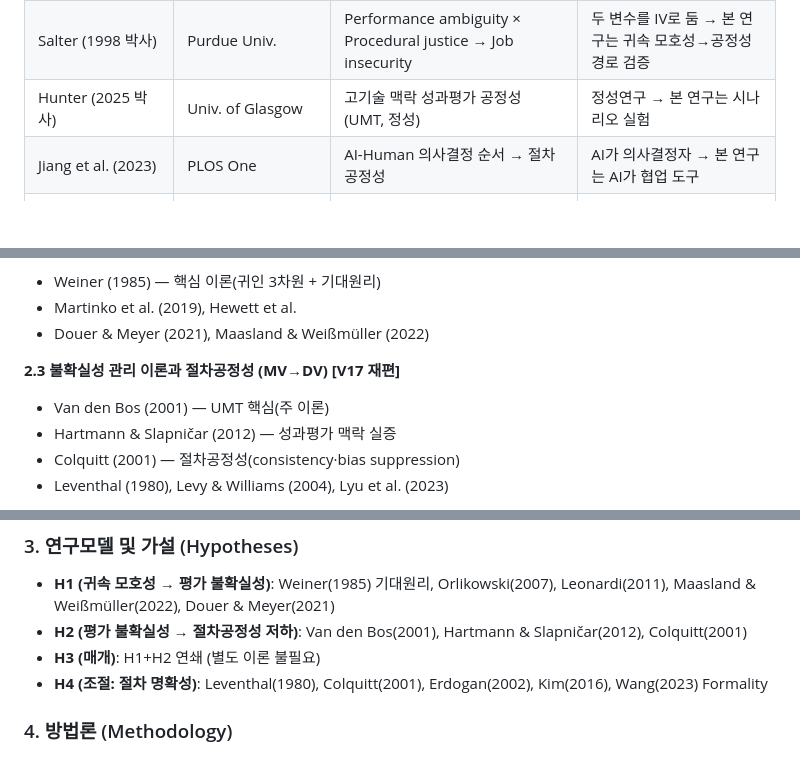
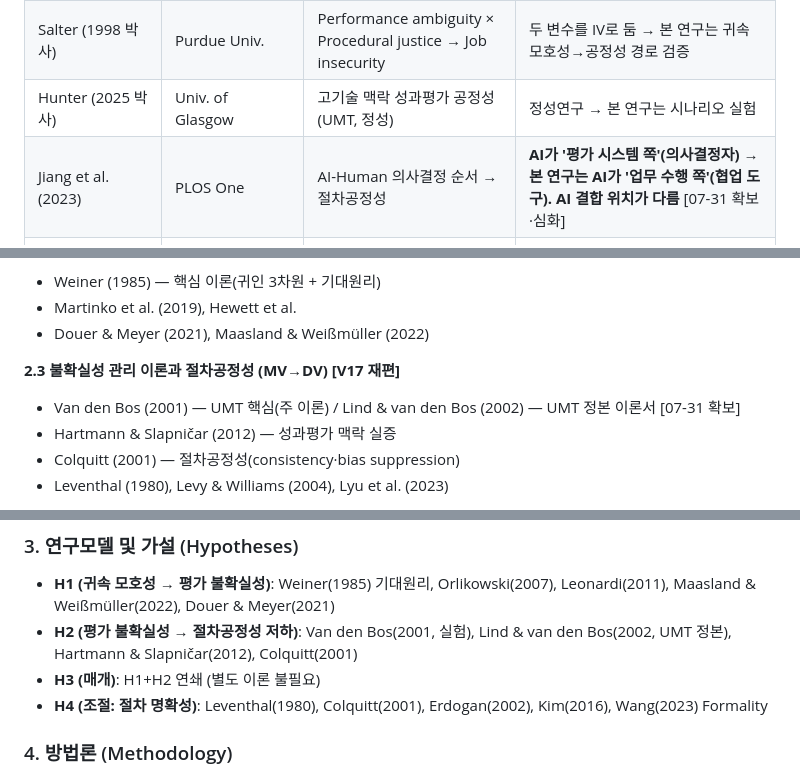
Before and after one commit to einsoros/Paper2026, a Markdown page: Analysis/Literature_Map.md, 3 parts joined by grey strips. Drawn GitHub-style; blank space fills up the shorter version.

```diff
--- a/Analysis/Literature_Map.md
+++ b/Analysis/Literature_Map.md
@@ -81,7 +82,7 @@ related-review: progress/review-2026-07-28.md
 | Khan et al. | Personality Journal Commerce | Role ambiguity → unfair appraisal | 역할 모호성(사전적) → 본 연구는 사후적 귀속 모호성 |
 | Salter (1998 박사) | Purdue Univ. | Performance ambiguity × Procedural justice → Job insecurity | 두 변수를 IV로 둠 → 본 연구는 귀속 모호성→공정성 경로 검증 |
 | Hunter (2025 박사) | Univ. of Glasgow | 고기술 맥락 성과평가 공정성 (UMT, 정성) | 정성연구 → 본 연구는 시나리오 실험 |
-| Jiang et al. (2023) | PLOS One | AI-Human 의사결정 순서 → 절차공정성 | AI가 의사결정자 → 본 연구는 AI가 협업 도구 |
+| Jiang et al. (2023) | PLOS One | AI-Human 의사결정 순서 → 절차공정성 | **AI가 '평가 시스템 쪽'(의사결정자) → 본 연구는 AI가 '업무 수행 쪽'(협업 도구). AI 결합 위치가 다름** [07-31 확보·심화] |
 | Tang et al. (2022) | (Journal) | AI 자율성 → 역할 모호성 + 자기효능감↓ → 성과 | IV가 AI 자율성 → 본 연구는 기여 귀속 모호성, DV는 공정성 |
 | Frontiers Psychology (2025) | Frontiers | AI 도입 → 직무 불안정성 → 성과 | DV가 성과 → 본 연구는 절차공정성 지각 |
 
@@ -122,7 +123,7 @@ related-review: progress/review-2026-07-28.md
 - Douer & Meyer (2021), Maasland & Weißmüller (2022)
 
 **2.3 불확실성 관리 이론과 절차공정성 (MV→DV) [V17 재편]**
-- Van den Bos (2001) — UMT 핵심(주 이론)
+- Van den Bos (2001) — UMT 핵심(주 이론) / Lind & van den Bos (2002) — UMT 정본 이론서 [07-31 확보]
 - Hartmann & Slapničar (2012) — 성과평가 맥락 실증
 - Colquitt (2001) — 절차공정성(consistency·bias suppression)
 - Leventhal (1980), Levy & Williams (2004), Lyu et al. (2023)
@@ -137,7 +138,7 @@ related-review: progress/review-2026-07-28.md
 ### 3. 연구모델 및 가설 (Hypotheses)
 
 - **H1 (귀속 모호성 → 평가 불확실성)**: Weiner(1985) 기대원리, Orlikowski(2007), Leonardi(2011), Maasland & Weißmüller(2022), Douer & Meyer(2021)
-- **H2 (평가 불확실성 → 절차공정성 저하)**: Van den Bos(2001), Hartmann & Slapničar(2012), Colquitt(2001)
+- **H2 (평가 불확실성 → 절차공정성 저하)**: Van den Bos(2001, 실험), Lind & van den Bos(2002, UMT 정본), Hartmann & Slapničar(2012), Colquitt(2001)
 - **H3 (매개)**: H1+H2 연쇄 (별도 이론 불필요)
 - **H4 (조절: 절차 명확성)**: Leventhal(1980), Colquitt(2001), Erdogan(2002), Kim(2016), Wang(2023) Formality
 
```
Also changed, not shown: other parts of Analysis/Literature_Map.md (+2 -1 lines), Analysis/action-items-260801.md (added, +70 -0 lines), Analysis/paper-feature-matrix.md (+5 -2 lines).
